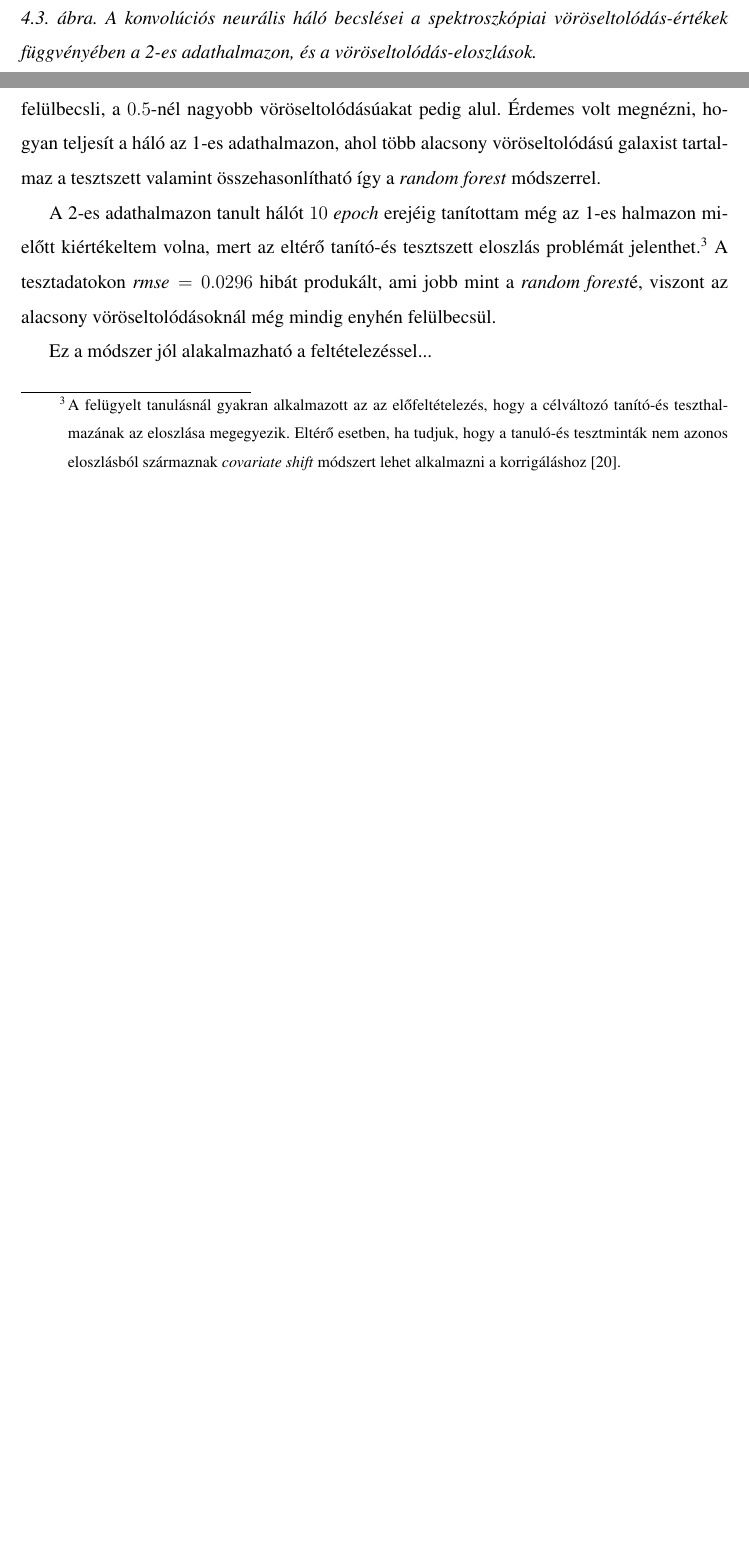
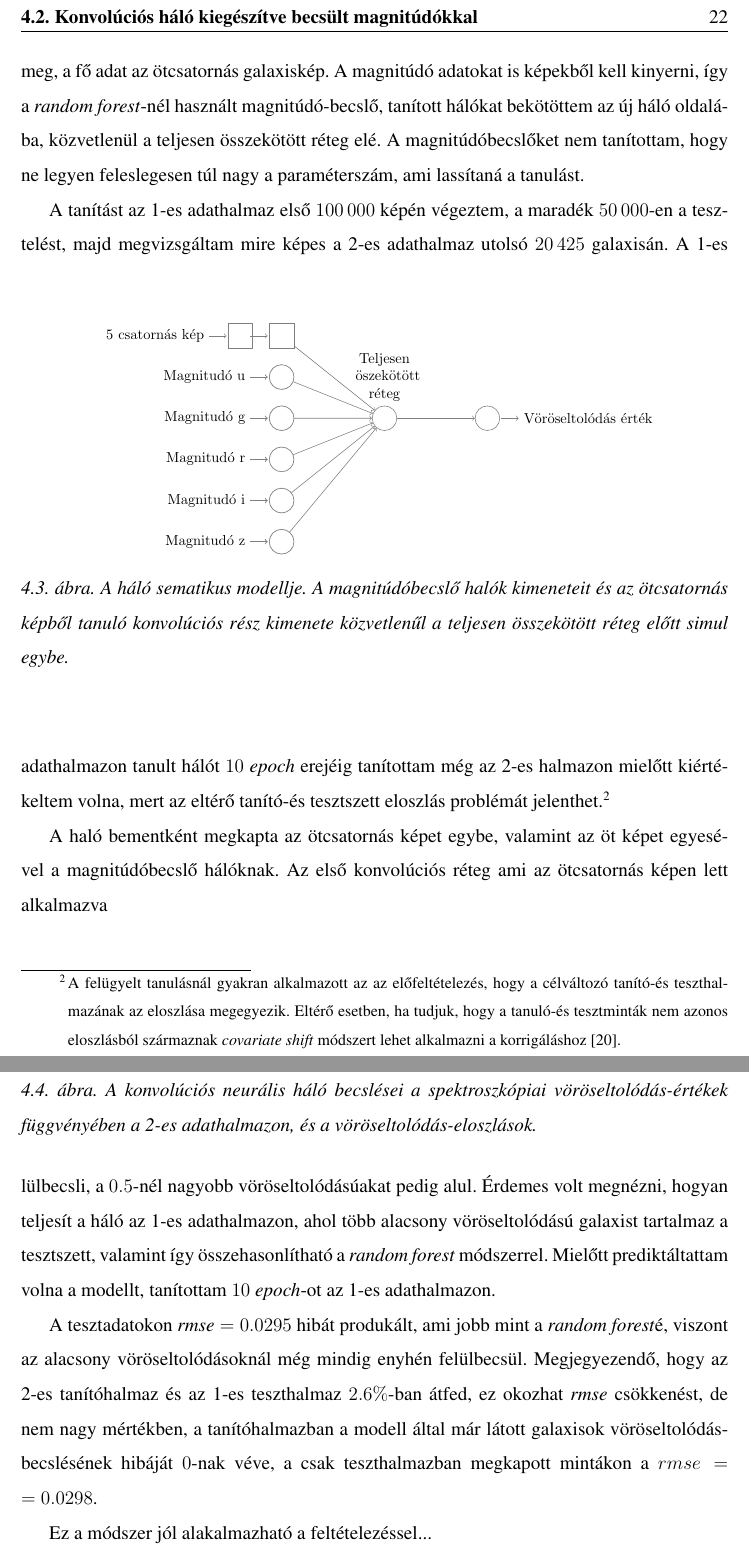
Before and after one commit to hbendeguz/PhotoZ, a LaTeX thesis (Latex/szd1.tex): two parts of pages 26 and 27 of 35 before the commit and two parts of pages 26 and 28 of 37 after it, joined at a grey line, cut at the place of the change, the shorter picture padded with empty space. Compiled offline with pdfLaTeX.

Commit message:
started 3rd

```diff
--- a/Latex/szd1.tex
+++ b/Latex/szd1.tex
@@ -361,6 +361,24 @@ Az egyes hálók bemenetként megkapták az $50\times 50\times 1$ méretű, az a
 \label{rfp}
 \end{figure}
  Ekkora torzítással a magnitúdóadatokon a \textit{random forest} $rmse = 0.0338$ pontossággal tudott becsülni. A becsült és a spektroszkópiai vöröseltolódás-eloszlásokban látszódik a különbség, a prediktált eloszlás görbéje szűkebb, és a csúcs kicsit el van tolódva, ez szisztematikus hiba. A \ref{rfp} bal oldali ábráján látszik, hogy $0.4$-es vöröseltolódás körül vágása van, ez a véletlen erdők extrapolációs képességének hiánya.
+
+
+ \section{Konvolúciós háló kiegészítve becsült magnitúdókkal}
+ Neurális hálók tudnak magnitúdókból vöröseltolódást becsülni, de érdekes kipróbálni,hogy hogyan teljesítenek akkor, ha a fényességértékeket csak extra információként kapják meg, a fő adat az ötcsatornás galaxiskép. A magnitúdó adatokat is képekből kell kinyerni, így a \textit{random forest}-nél használt magnitúdó-becslő, tanított hálókat bekötöttem az új háló oldalába, közvetlenül a teljesen összekötött réteg elé. A magnitúdóbecslőket nem tanítottam, hogy ne legyen feleslegesen túl nagy a paraméterszám, ami lassítaná a tanulást.
+ \newline\indent
+ A tanítást az 1-es adathalmaz első $\num{100000}$ képén végeztem, a maradék $\num{50000}$-en a tesztelést, majd megvizsgáltam mire képes a 2-es adathalmaz utolsó $\num{20425}$ galaxisán.
+ \begin{figure}[h!]
+ \centering
+ \includegraphics[width = 0.8\textwidth]{Figures/magnet.pdf}
+ \caption{A háló sematikus modellje. A magnitúdóbecslő halók kimeneteit és az ötcsatornás képből tanuló konvolúciós rész kimenete közvetlenűl a teljesen összekötött réteg előtt simul egybe.}
+ \label{fig:magnet}
+ \end{figure}
+A 1-es adathalmazon tanult hálót $10$ \textit{epoch} erejéig tanítottam még az 2-es halmazon mielőtt kiértékeltem volna, mert az eltérő tanító-és tesztszett eloszlás problémát jelenthet.\footnote{A felügyelt tanulásnál gyakran alkalmazott az az előfeltételezés, hogy a célváltozó tanító-és teszthalmazának az eloszlása megegyezik. Eltérő esetben, ha tudjuk, hogy a tanuló-és tesztminták nem azonos eloszlásból származnak \textit{covariate shift} módszert lehet alkalmazni a korrigáláshoz \cite{covs}.}
+\newline\indent
+A haló bementként megkapta az ötcsatornás képet egybe, valamint az öt képet egyesével a magnitúdóbecslő hálóknak. Az első konvolúciós réteg ami az ötcsatornás képen lett alkalmazva
+
+
+
  \section{Egy mély konvolúciós háló}
  A \textit{random forest}nél láthatóan működött a kinyert adatokból a vöröseltolódás-becslés, de kézenfekvőbb olyan módszert megvalósítani, ami kitalálja, hogy mi a fontos tulajdonság a prediktálás szempontjából, és ezt ki is vonja automatikusan a képből.
  \newline\indent
@@ -381,12 +399,8 @@ Az egyes hálók bemenetként megkapták az $50\times 50\times 1$ méretű, az a
 \end{figure}
 Mindegyik rétegen \textit{ReLU} aktivációt alkalmaztam. A teljesen összekötött rész $\num{4096}$ neuronnal kezdődőtt, majd $400$ neuron a következő rétegben, mind \textit{ReLU} aktivációval, végül az $1$ neuronból álló kimeneti réteg, aktiváció nélkül.
  \newline \indent
-A tanításhoz a megnövekedett paraméterszám miatt több \textit{epoch}ra volt szükség, mint a magnitúdóbecslésnél, összesen $100$ \textit{epoch}-ra, a \textit{learning rate}-et  csökkentettem, ha nem csökkent a hiba értéke, illetve a \textit{batch size}-t növeltem. A 2-es adathalmazon a $\num{20425}$ galaxison tesztelve a $\textit{rmse} = 0.0447$ lett. A \ref{cnn} ábra bal oldalán látható, hogy a prediktált értékeket jelölő pontok szimmetrikusak a $45^{\circ}$-os egyenesre a $0.2$ és $0.45$ közötti vöröseltolódás-tartományon, nincsen szisztematikus hibája. A $0.2$-nél kisebb vöröseltolódásokat gyengén felülbecsli, a $0.5$-nél nagyobb vöröseltolódásúakat pedig alul. Érdemes volt megnézni, hogyan teljesít a háló az 1-es adathalmazon, ahol több alacsony vöröseltolódású galaxist tartalmaz a tesztszett valamint összehasonlítható így a \textit{random forest} módszerrel.
-\newline\indent
-A 2-es adathalmazon tanult hálót $10$ \textit{epoch} erejéig tanítottam még az 1-es halmazon mielőtt kiértékeltem volna, mert az eltérő tanító-és tesztszett eloszlás problémát jelenthet.\footnote{A felügyelt tanulásnál gyakran alkalmazott az az előfeltételezés, hogy a célváltozó tanító-és teszthalmazának az eloszlása megegyezik. Eltérő esetben, ha tudjuk, hogy a tanuló-és tesztminták nem azonos eloszlásból származnak \textit{covariate shift} módszert lehet alkalmazni a korrigáláshoz \cite{covs}.}
-A tesztadatokon $\textit{rmse} =0.0296$ hibát produkált, ami jobb mint a \textit{random forest}é, viszont az alacsony vöröseltolódásoknál még mindig enyhén felülbecsül.
-\newline\indent
-Ez a módszer jól alakalmazható a feltételezéssel...
+A tanításhoz a megnövekedett paraméterszám miatt több \textit{epoch}ra volt szükség, mint a magnitúdóbecslésnél, összesen $100$ \textit{epoch}-ra, a \textit{learning rate}-et  csökkentettem, ha nem csökkent a hiba értéke, illetve a \textit{batch size}-t növeltem. A 2-es adathalmazon a $\num{20425}$ galaxison tesztelve a $\textit{rmse} = 0.0447$ lett. A \ref{cnn} ábra bal oldalán látható, hogy a prediktált értékeket jelölő pontok szimmetrikusak a $45^{\circ}$-os egyenesre a $0.2$ és $0.45$ közötti vöröseltolódás-tartományon, nincsen szisztematikus hibája. A $0.2$-nél kisebb vöröseltolódásokat gyengén felülbecsli, a $0.5$-nél nagyobb vöröseltolódásúakat pedig alul. Érdemes volt megnézni, hogyan teljesít a háló az 1-es adathalmazon, ahol több alacsony vöröseltolódású galaxist tartalmaz a tesztszett, valamint így összehasonlítható a \textit{random forest} módszerrel. Mielőtt prediktáltattam volna a modellt, tanítottam $10$ \textit{epoch}-ot az 1-es adathalmazon.
+
 \begin{figure}[]
  \centering
   \begin{subfigure}[b]{0.3\textwidth}
@@ -401,7 +415,12 @@ Ez a módszer jól alakalmazható a feltételezéssel...
   \caption{A konvolúciós neurális háló becslései a spektroszkópiai vöröseltolódás-értékek függvényében a 1-es adathalmazon, és a vöröseltolódás-eloszlások.}
 \label{cnn1}
 \end{figure}
-\section{Mély konvolóciós háló kiegészítve magnitúdóadatokkal}
+
+A tesztadatokon $\textit{rmse} =0.0295$ hibát produkált, ami jobb mint a \textit{random forest}é, viszont az alacsony vöröseltolódásoknál még mindig enyhén felülbecsül. Megjegyezendő, hogy az 2-es tanítóhalmaz és az 1-es teszthalmaz $2.6\%$-ban átfed, ez okozhat \textit{rmse} csökkenést, de nem nagy mértékben, a tanítóhalmazban a modell által már látott galaxisok vöröseltolódás-becslésének hibáját $0$-nak véve, a csak teszthalmazban megkapott mintákon a $rmse = 0.0298$.
+\newline\indent
+Ez a módszer jól alakalmazható a feltételezéssel...
+
+
   \chapter{Összegzés}
 \newpage
 
```
Also changed, not shown: 4 other files.
